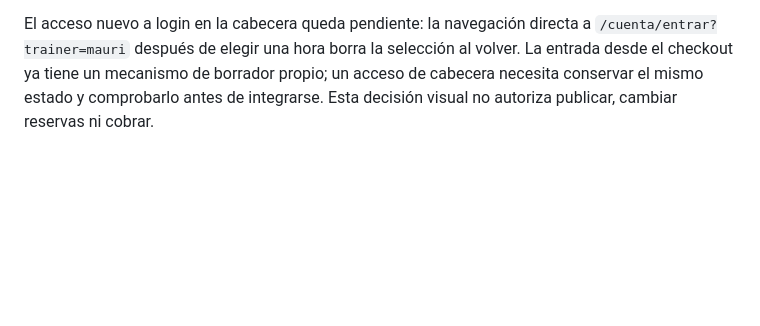
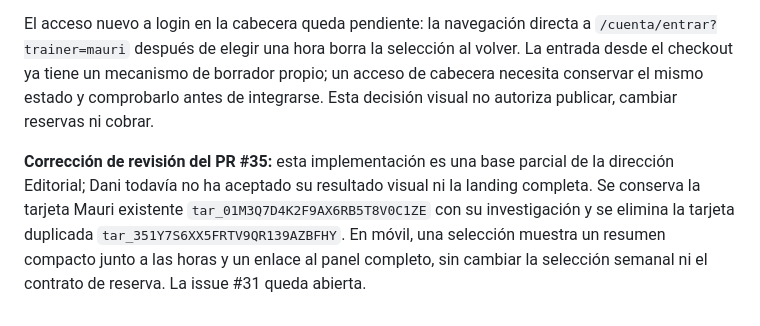
Before and after one commit to danielruizpadel-ux/trainer-booking-platform, a Markdown page: DECISIONS.md, the part around the change. GitHub-like rendering; blank space fills up the shorter version.

Commit message:
fix: acercar el resumen móvil y conservar la tarjeta de Mauri
Muestra la selección junto a las horas y enlaza su detalle.
Actualiza la tarjeta existente y retira la duplicada.

Refs #31

```diff
--- a/DECISIONS.md
+++ b/DECISIONS.md
@@ -53,3 +53,5 @@ Every meaningful change should be reviewable through Git.
 Dani eligió grafito y marfil, un hero más corto y la agenda semanal visible antes. La primera entrega muestra la foto ya versionada y conserva el calendario y el checkout existentes. Se retiran de la vista las reseñas de respaldo, masterclasses, acciones sin destino y contactos de ejemplo. No se publican clubes, sponsors ni paquetes sin datos aprobados. La única cifra de precio visible procede del precio público vigente del entrenador que ya consulta el flujo de reserva; no se añade texto libre ni un importe fijo.
 
 El acceso nuevo a login en la cabecera queda pendiente: la navegación directa a `/cuenta/entrar?trainer=mauri` después de elegir una hora borra la selección al volver. La entrada desde el checkout ya tiene un mecanismo de borrador propio; un acceso de cabecera necesita conservar el mismo estado y comprobarlo antes de integrarse. Esta decisión visual no autoriza publicar, cambiar reservas ni cobrar.
+
+**Corrección de revisión del PR #35:** esta implementación es una base parcial de la dirección Editorial; Dani todavía no ha aceptado su resultado visual ni la landing completa. Se conserva la tarjeta Mauri existente `tar_01M3Q7D4K2F9AX6RB5T8V0C1ZE` con su investigación y se elimina la tarjeta duplicada `tar_351Y7S6XX5FRTV9QR139AZBFHY`. En móvil, una selección muestra un resumen compacto junto a las horas y un enlace al panel completo, sin cambiar la selección semanal ni el contrato de reserva. La issue #31 queda abierta.
```
Also changed, not shown: nimbalyst-local/tracker/tarjetas.md (+6 -9 lines), docs/evidencias/mauri-editorial/revision-mobile-full.png (added), docs/evidencias/mauri-editorial/revision-mobile-selected.png (added), docs/evidencias/mauri-editorial/revision-mobile-summary.png (added), 3 other files.
